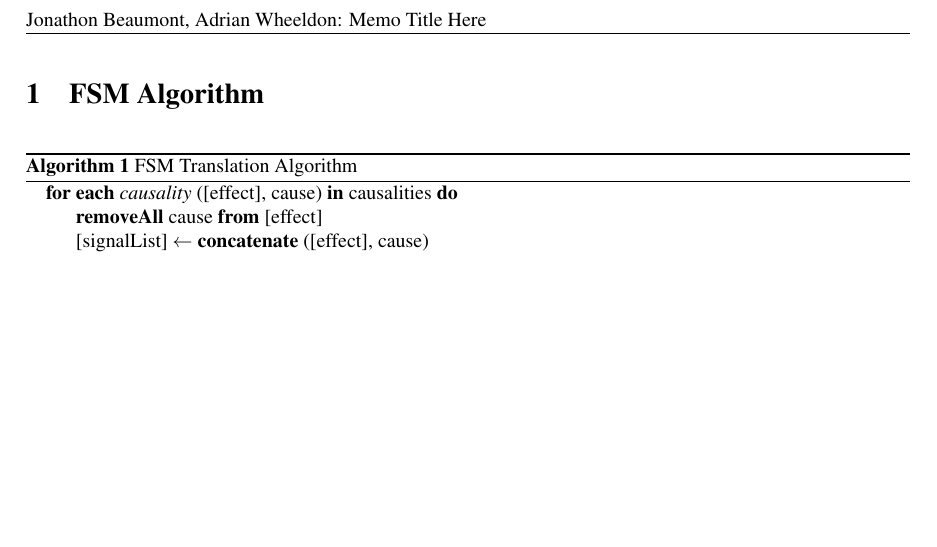
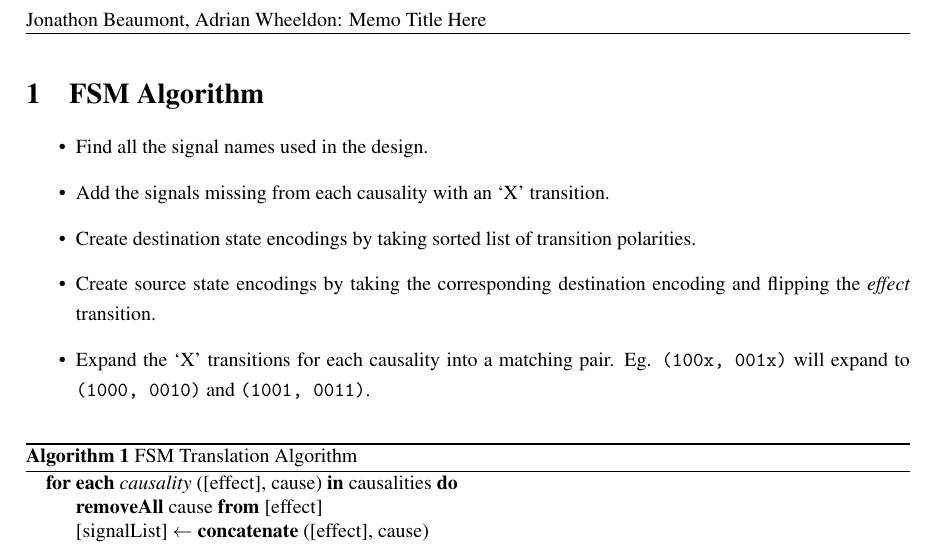
Before and after one commit to jrbeaumont/plato-fsm-techmemo, a LaTeX paper (plato-fsm-memo.tex, which reads algorithm.tex): part of page 2 of 2, cut so that both start at the same text, the shorter picture padded with empty space. Compiled offline with pdfLaTeX.

Commit message:
algo: add brief bulleted explanation

```diff
--- a/algorithm.tex
+++ b/algorithm.tex
@@ -4,6 +4,19 @@
 %% Adrian Wheeldon
 %% March 2017
 \section{FSM Algorithm}\label{sec:algo}
+\begin{itemize}
+	\item Find all the signal names used in the design.
+	\item Add the signals missing from each causality with an `X'
+		transition.
+	\item Create destination state encodings by taking sorted list of
+		transition polarities.
+	\item Create source state encodings by taking the corresponding
+		destination encoding and flipping the \emph{effect} transition.
+	\item Expand the `X' transitions for each causality into a matching
+		pair. Eg. \texttt{(100x, 001x)} will expand to \texttt{(1000,
+		0010)} and \texttt{(1001, 0011)}.
+\end{itemize}
+
 \begin{algorithm}[]
 \begin{algorithmic}
 	\caption{FSM Translation Algorithm\label{alg:fsm}}
```
